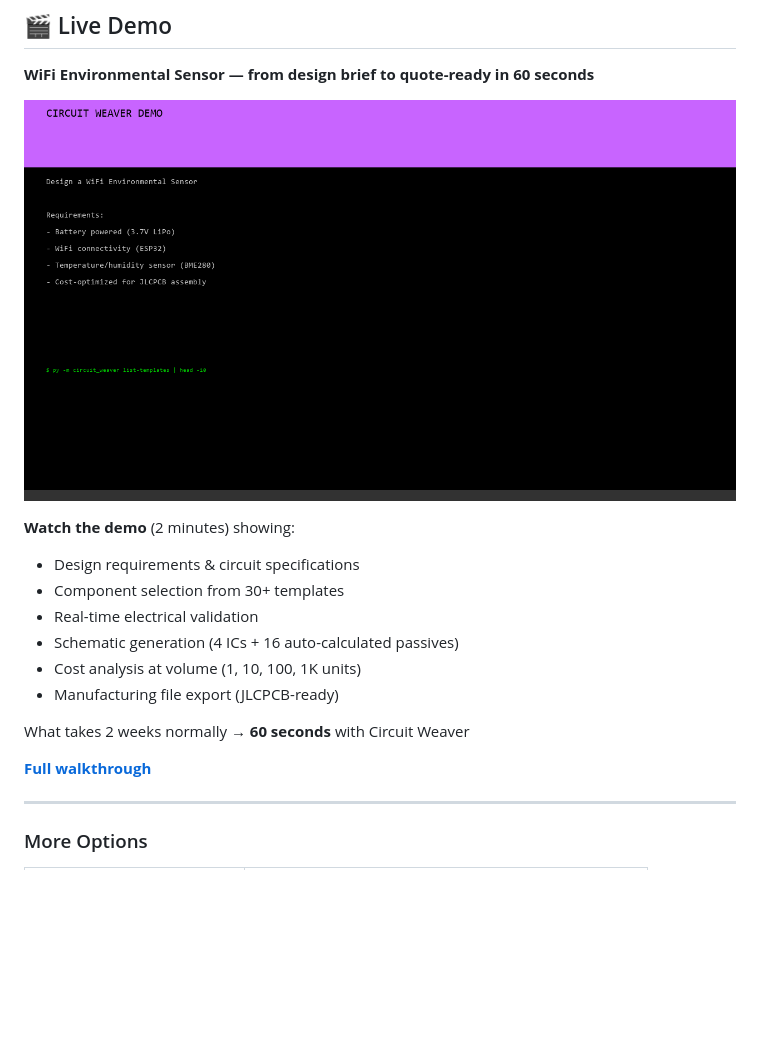
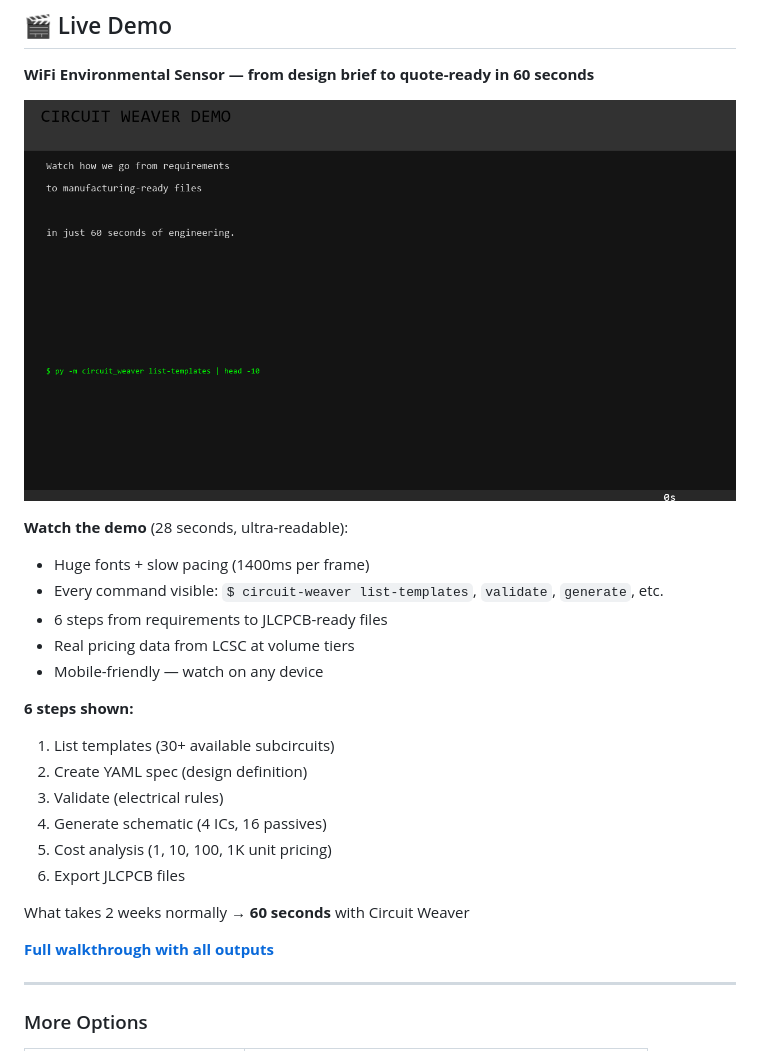
Before and after one commit to mattpainter701/kicad_automations, a Markdown page: README.md, the part around the change. GitHub-like rendering; pictures changed too: demo_live/demo_ultra_readable.gif (added); blank space fills up the shorter version.

```diff
--- a/README.md
+++ b/README.md
@@ -60,19 +60,26 @@ Circuit Weaver sits in the useful middle:
 
 **WiFi Environmental Sensor — from design brief to quote-ready in 60 seconds**
 
-![Professional Circuit Weaver demo showing design narrative and engineering workflow](demo_live/demo_professional.gif)
+![Ultra-readable Circuit Weaver demo with large fonts and CLI commands](demo_live/demo_ultra_readable.gif)
 
-**Watch the demo** (2 minutes) showing:
-- Design requirements & circuit specifications
-- Component selection from 30+ templates
-- Real-time electrical validation
-- Schematic generation (4 ICs + 16 auto-calculated passives)
-- Cost analysis at volume (1, 10, 100, 1K units)
-- Manufacturing file export (JLCPCB-ready)
+**Watch the demo** (28 seconds, ultra-readable):
+- Huge fonts + slow pacing (1400ms per frame)
+- Every command visible: `$ circuit-weaver list-templates`, `validate`, `generate`, etc.
+- 6 steps from requirements to JLCPCB-ready files
+- Real pricing data from LCSC at volume tiers
+- Mobile-friendly — watch on any device
+
+**6 steps shown:**
+1. List templates (30+ available subcircuits)
+2. Create YAML spec (design definition)
+3. Validate (electrical rules)
+4. Generate schematic (4 ICs, 16 passives)
+5. Cost analysis (1, 10, 100, 1K unit pricing)
+6. Export JLCPCB files
 
 What takes 2 weeks normally → **60 seconds** with Circuit Weaver
 
-[**Full walkthrough**](demo_live/DEMO_WALKTHROUGH.md)
+[**Full walkthrough with all outputs**](demo_live/DEMO_WALKTHROUGH.md)
 
 ---
 
```
Also changed, not shown: demo_live/README.md (+15 -9 lines), 1 other file.
